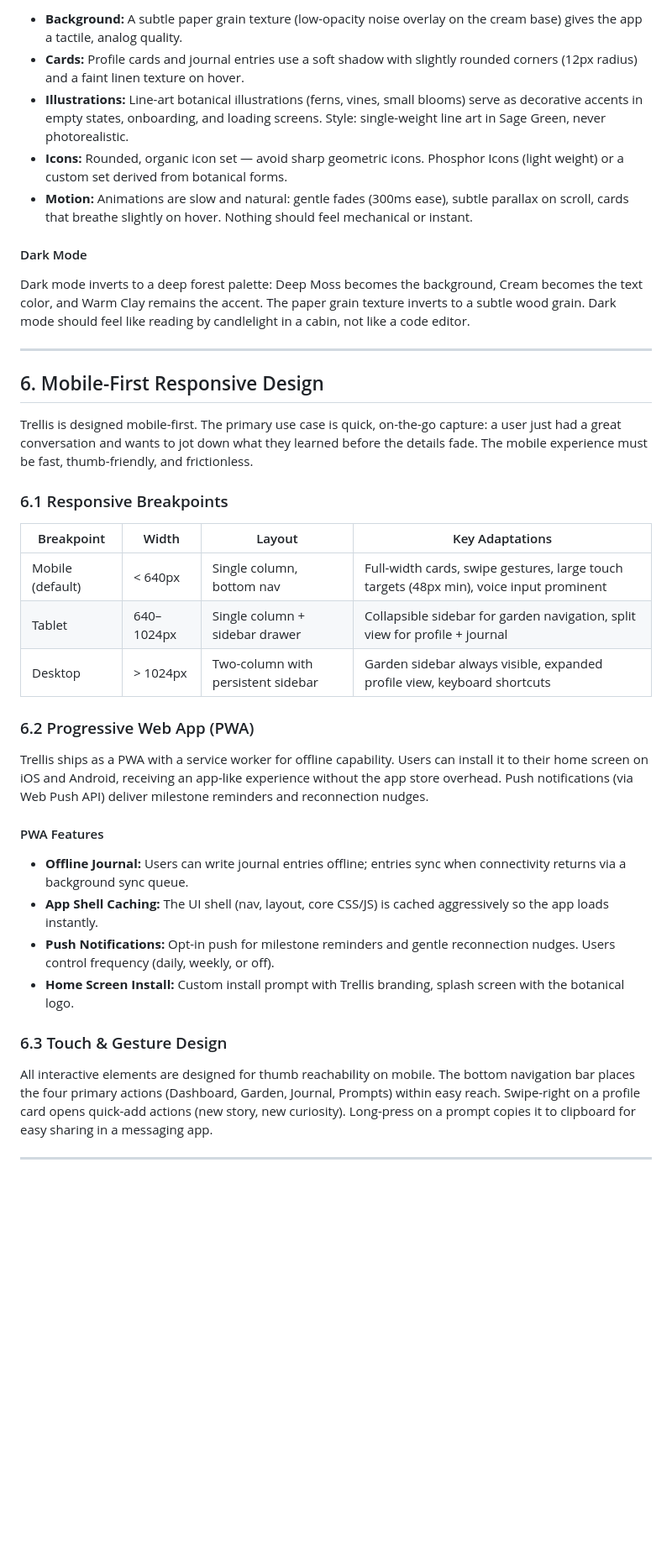
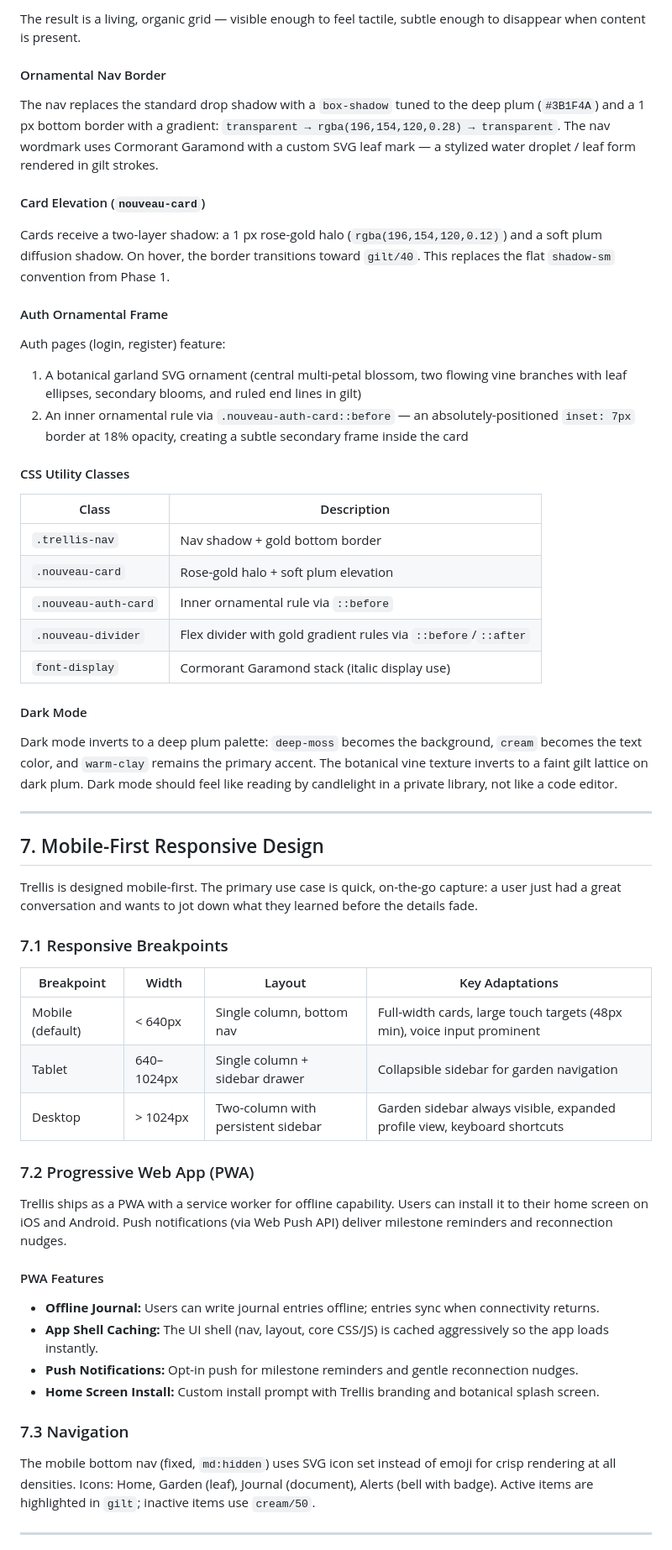
Before and after one commit to DylShroll/Project-Trellis, a Markdown page: README.md, the part around one of its changes. Shown at 84% size. Drawn GitHub-style; blank space fills up the shorter version.

```diff
--- a/README.md
+++ b/README.md
@@ -220,42 +278,59 @@ Trellis uses subtle organic textures to create warmth without clutter. The overa
 
-- **Background:** A subtle paper grain texture (low-opacity noise overlay on the cream base) gives the app a tactile, analog quality.
-- **Cards:** Profile cards and journal entries use a soft shadow with slightly rounded corners (12px radius) and a faint linen texture on hover.
-- **Illustrations:** Line-art botanical illustrations (ferns, vines, small blooms) serve as decorative accents in empty states, onboarding, and loading screens. Style: single-weight line art in Sage Green, never photorealistic.
-- **Icons:** Rounded, organic icon set — avoid sharp geometric icons. Phosphor Icons (light weight) or a custom set derived from botanical forms.
-- **Motion:** Animations are slow and natural: gentle fades (300ms ease), subtle parallax on scroll, cards that breathe slightly on hover. Nothing should feel mechanical or instant.
+The result is a living, organic grid — visible enough to feel tactile, subtle enough to disappear when content is present.
+
+#### Ornamental Nav Border
+The nav replaces the standard drop shadow with a `box-shadow` tuned to the deep plum (`#3B1F4A`) and a 1 px bottom border with a gradient: `transparent → rgba(196,154,120,0.28) → transparent`. The nav wordmark uses Cormorant Garamond with a custom SVG leaf mark — a stylized water droplet / leaf form rendered in gilt strokes.
+
+#### Card Elevation (`nouveau-card`)
+Cards receive a two-layer shadow: a 1 px rose-gold halo (`rgba(196,154,120,0.12)`) and a soft plum diffusion shadow. On hover, the border transitions toward `gilt/40`. This replaces the flat `shadow-sm` convention from Phase 1.
+
+#### Auth Ornamental Frame
+Auth pages (login, register) feature:
+1. A botanical garland SVG ornament (central multi-petal blossom, two flowing vine branches with leaf ellipses, secondary blooms, and ruled end lines in gilt)
+2. An inner ornamental rule via `.nouveau-auth-card::before` — an absolutely-positioned `inset: 7px` border at 18% opacity, creating a subtle secondary frame inside the card
+
+#### CSS Utility Classes
+
+| Class | Description |
+|-------|-------------|
+| `.trellis-nav` | Nav shadow + gold bottom border |
+| `.nouveau-card` | Rose-gold halo + soft plum elevation |
+| `.nouveau-auth-card` | Inner ornamental rule via `::before` |
+| `.nouveau-divider` | Flex divider with gold gradient rules via `::before`/`::after` |
+| `font-display` | Cormorant Garamond stack (italic display use) |
 
 #### Dark Mode
 
-Dark mode inverts to a deep forest palette: Deep Moss becomes the background, Cream becomes the text color, and Warm Clay remains the accent. The paper grain texture inverts to a subtle wood grain. Dark mode should feel like reading by candlelight in a cabin, not like a code editor.
+Dark mode inverts to a deep plum palette: `deep-moss` becomes the background, `cream` becomes the text color, and `warm-clay` remains the primary accent. The botanical vine texture inverts to a faint gilt lattice on dark plum. Dark mode should feel like reading by candlelight in a private library, not like a code editor.
 
 ---
 
-## 6. Mobile-First Responsive Design
+## 7. Mobile-First Responsive Design
 
-Trellis is designed mobile-first. The primary use case is quick, on-the-go capture: a user just had a great conversation and wants to jot down what they learned before the details fade. The mobile experience must be fast, thumb-friendly, and frictionless.
+Trellis is designed mobile-first. The primary use case is quick, on-the-go capture: a user just had a great conversation and wants to jot down what they learned before the details fade.
 
-### 6.1 Responsive Breakpoints
+### 7.1 Responsive Breakpoints
 
 | Breakpoint | Width | Layout | Key Adaptations |
 |------------|-------|--------|-----------------|
-| Mobile (default) | < 640px | Single column, bottom nav | Full-width cards, swipe gestures, large touch targets (48px min), voice input prominent |
-| Tablet | 640–1024px | Single column + sidebar drawer | Collapsible sidebar for garden navigation, split view for profile + journal |
+| Mobile (default) | < 640px | Single column, bottom nav | Full-width cards, large touch targets (48px min), voice input prominent |
+| Tablet | 640–1024px | Single column + sidebar drawer | Collapsible sidebar for garden navigation |
 | Desktop | > 1024px | Two-column with persistent sidebar | Garden sidebar always visible, expanded profile view, keyboard shortcuts |
 
-### 6.2 Progressive Web App (PWA)
+### 7.2 Progressive Web App (PWA)
 
-Trellis ships as a PWA with a service worker for offline capability. Users can install it to their home screen on iOS and Android, receiving an app-like experience without the app store overhead. Push notifications (via Web Push API) deliver milestone reminders and reconnection nudges.
+Trellis ships as a PWA with a service worker for offline capability. Users can install it to their home screen on iOS and Android. Push notifications (via Web Push API) deliver milestone reminders and reconnection nudges.
 
 #### PWA Features
 
-- **Offline Journal:** Users can write journal entries offline; entries sync when connectivity returns via a background sync queue.
+- **Offline Journal:** Users can write journal entries offline; entries sync when connectivity returns.
 - **App Shell Caching:** The UI shell (nav, layout, core CSS/JS) is cached aggressively so the app loads instantly.
-- **Push Notifications:** Opt-in push for milestone reminders and gentle reconnection nudges. Users control frequency (daily, weekly, or off).
-- **Home Screen Install:** Custom install prompt with Trellis branding, splash screen with the botanical logo.
+- **Push Notifications:** Opt-in push for milestone reminders and gentle reconnection nudges.
+- **Home Screen Install:** Custom install prompt with Trellis branding and botanical splash screen.
 
-### 6.3 Touch & Gesture Design
+### 7.3 Navigation
 
-All interactive elements are designed for thumb reachability on mobile. The bottom navigation bar places the four primary actions (Dashboard, Garden, Journal, Prompts) within easy reach. Swipe-right on a profile card opens quick-add actions (new story, new curiosity). Long-press on a prompt copies it to clipboard for easy sharing in a messaging app.
+The mobile bottom nav (fixed, `md:hidden`) uses SVG icon set instead of emoji for crisp rendering at all densities. Icons: Home, Garden (leaf), Journal (document), Alerts (bell with badge). Active items are highlighted in `gilt`; inactive items use `cream/50`.
 
 ---
 
```
Also changed, not shown: other parts of README.md (+194 -134 lines).
